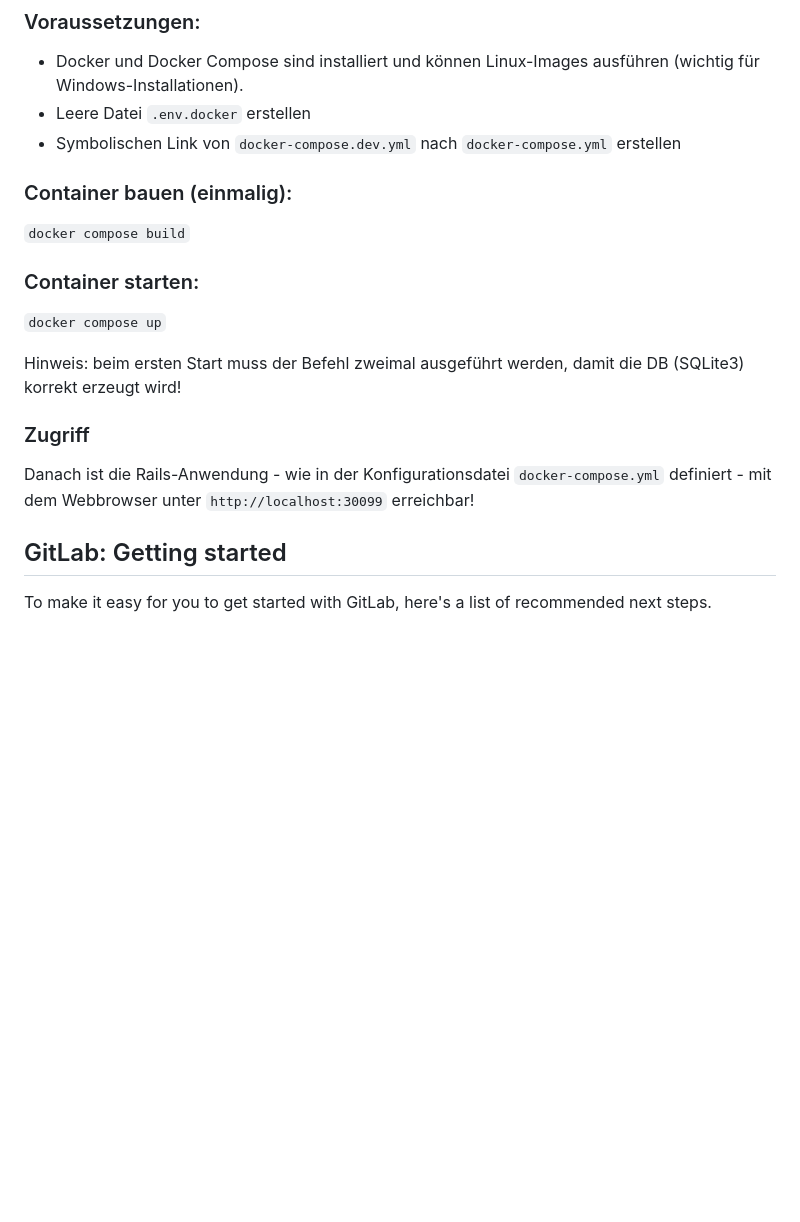
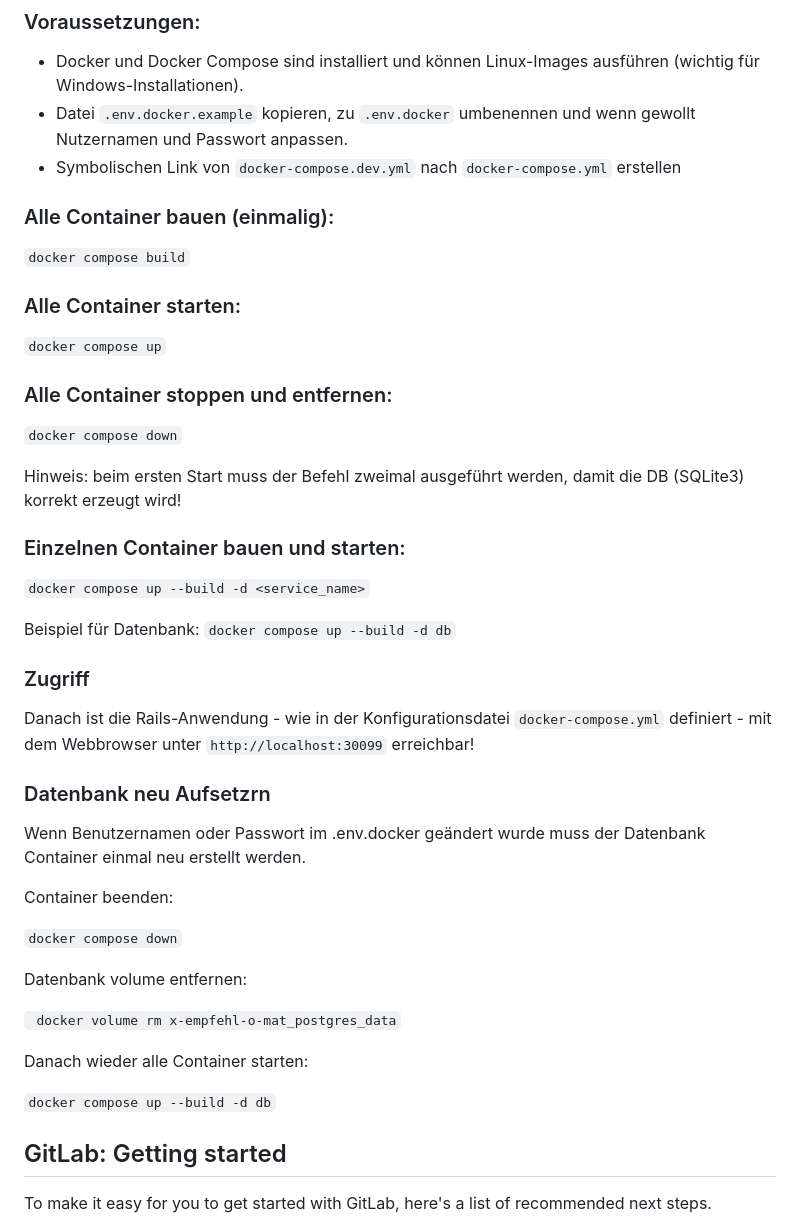
Before and after one commit to pdaran/X-Empfehl-O-Mat, a Markdown page: README.md, the part around the change. Drawn GitHub-style; blank space fills up the shorter version.

Commit message:
Added Information about Database container to the readme

```diff
--- a/README.md
+++ b/README.md
@@ -4,22 +4,49 @@
 
 ### Voraussetzungen:
 * Docker und Docker Compose sind installiert und können Linux-Images ausführen (wichtig für Windows-Installationen).
-* Leere Datei `.env.docker` erstellen
+* Datei `.env.docker.example` kopieren, zu `.env.docker` umbenennen und wenn gewollt Nutzernamen und Passwort anpassen.
 * Symbolischen Link von `docker-compose.dev.yml` nach `docker-compose.yml` erstellen
 
-### Container bauen (einmalig):
+### Alle Container bauen (einmalig):
 
 `docker compose build`
 
-### Container starten:
+### Alle Container starten:
 
 `docker compose up`
 
+### Alle Container stoppen und entfernen:
+
+`docker compose down`
+
 Hinweis: beim ersten Start muss der Befehl zweimal ausgeführt werden, damit die DB (SQLite3) korrekt erzeugt wird!
+
+### Einzelnen Container bauen und starten:
+
+`docker compose up --build -d <service_name>`
+
+Beispiel für Datenbank:
+`docker compose up --build -d db`
 
 ### Zugriff
 
 Danach ist die Rails-Anwendung - wie in der Konfigurationsdatei `docker-compose.yml` definiert - mit dem Webbrowser unter `http://localhost:30099` erreichbar!
+
+### Datenbank neu Aufsetzrn
+
+Wenn Benutzernamen oder Passwort im .env.docker geändert wurde muss der Datenbank Container einmal neu erstellt werden.
+
+Container beenden:
+
+`docker compose down`
+
+Datenbank volume entfernen:
+
+` docker volume rm x-empfehl-o-mat_postgres_data`
+
+Danach wieder alle Container starten:
+
+`docker compose up --build -d db`
 
 ## GitLab: Getting started
 
```
